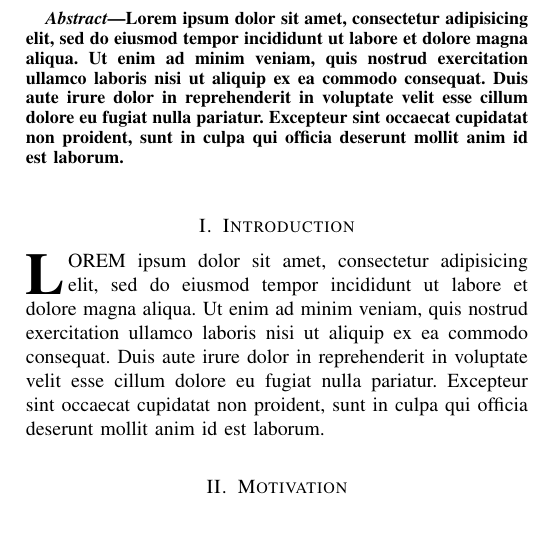
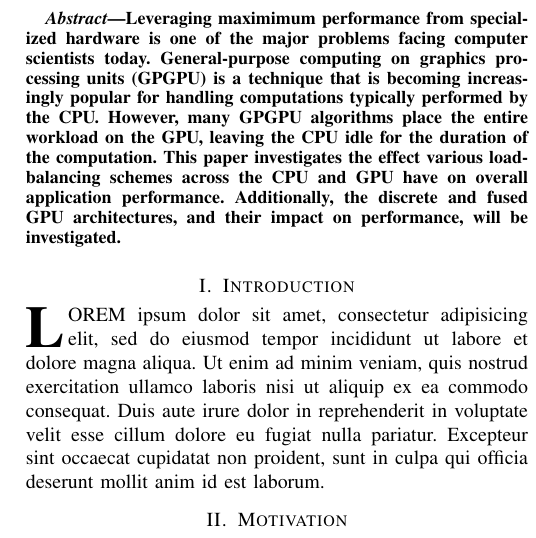
Before and after one commit to knmorgan/load-balancer, a LaTeX paper (paper/paper.tex): part of one column of page 1 of 2, cut at the place of the change. Compiled offline with pdfLaTeX.

Commit message:
Added abstract draft.

```diff
--- a/paper/paper.tex
+++ b/paper/paper.tex
@@ -21,13 +21,15 @@
 \maketitle
 
 \begin{abstract}
-Lorem ipsum dolor sit amet, consectetur adipisicing elit, sed do
-eiusmod tempor incididunt ut labore et dolore magna aliqua. Ut
-enim ad minim veniam, quis nostrud exercitation ullamco laboris
-nisi ut aliquip ex ea commodo consequat. Duis aute irure dolor
-in reprehenderit in voluptate velit esse cillum dolore eu fugiat
-nulla pariatur. Excepteur sint occaecat cupidatat non proident,
-sunt in culpa qui officia deserunt mollit anim id est laborum.
+Leveraging maximimum performance from specialized hardware is one of the
+major problems facing computer scientists today.  General-purpose computing
+on graphics processing units (GPGPU) is a technique that is becoming
+increasingly popular for handling computations typically performed by the
+CPU.  However, many GPGPU algorithms place the entire workload on the GPU,
+leaving the CPU idle for the duration of the computation.  This paper
+investigates the effect various load-balancing schemes across the CPU and
+GPU have on overall application performance.  Additionally, the discrete and
+fused GPU architectures, and their impact on performance, will be investigated.
 \end{abstract}
 
 \section{Introduction}
```
Also changed, not shown: paper/paper.pdf.
